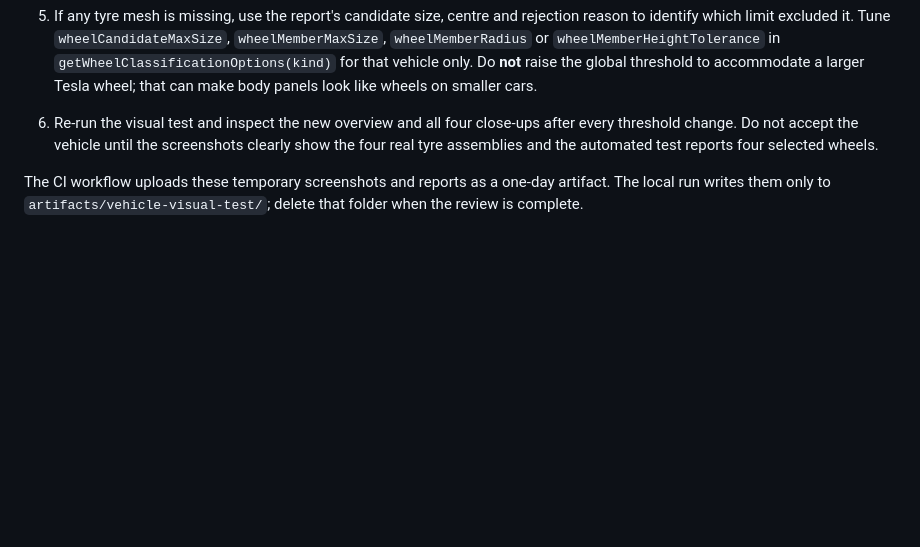
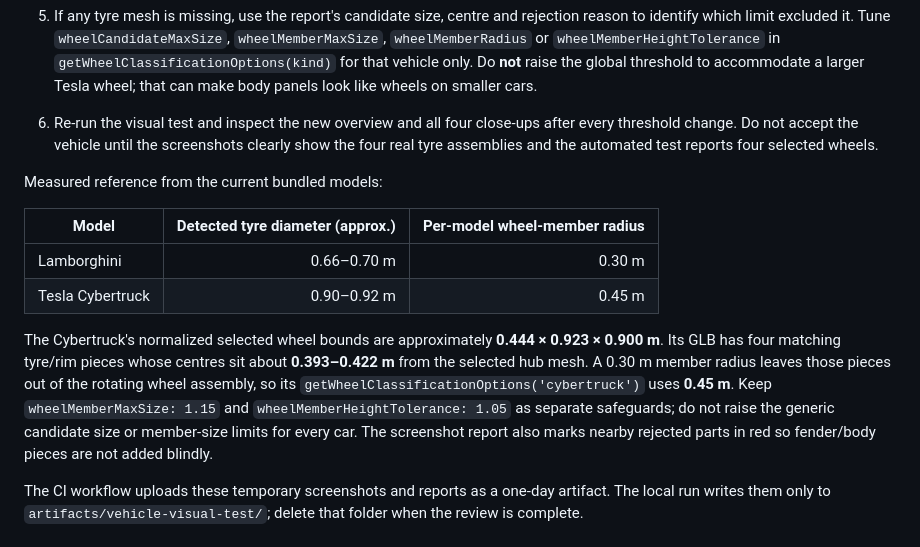
Before and after one commit to bossprogrammer275/combata, a Markdown page: tools/new-car.md, the part around the change. Drawn GitHub-style; blank space fills up the shorter version.

Commit message:
docs: record measured Cybertruck wheel grouping threshold

```diff
--- a/tools/new-car.md
+++ b/tools/new-car.md
@@ -147,6 +147,15 @@ Do not loosen the detector's rules just to force four results. If a model has un
 5. If any tyre mesh is missing, use the report's candidate size, centre and rejection reason to identify which limit excluded it. Tune `wheelCandidateMaxSize`, `wheelMemberMaxSize`, `wheelMemberRadius` or `wheelMemberHeightTolerance` in `getWheelClassificationOptions(kind)` for that vehicle only. Do **not** raise the global threshold to accommodate a larger Tesla wheel; that can make body panels look like wheels on smaller cars.
 6. Re-run the visual test and inspect the new overview and all four close-ups after every threshold change. Do not accept the vehicle until the screenshots clearly show the four real tyre assemblies and the automated test reports four selected wheels.
 
+Measured reference from the current bundled models:
+
+| Model | Detected tyre diameter (approx.) | Per-model wheel-member radius |
+|---|---:|---:|
+| Lamborghini | 0.66–0.70 m | 0.30 m |
+| Tesla Cybertruck | 0.90–0.92 m | 0.45 m |
+
+The Cybertruck's normalized selected wheel bounds are approximately **0.444 × 0.923 × 0.900 m**. Its GLB has four matching tyre/rim pieces whose centres sit about **0.393–0.422 m** from the selected hub mesh. A 0.30 m member radius leaves those pieces out of the rotating wheel assembly, so its `getWheelClassificationOptions('cybertruck')` uses **0.45 m**. Keep `wheelMemberMaxSize: 1.15` and `wheelMemberHeightTolerance: 1.05` as separate safeguards; do not raise the generic candidate size or member-size limits for every car. The screenshot report also marks nearby rejected parts in red so fender/body pieces are not added blindly.
+
 The CI workflow uploads these temporary screenshots and reports as a one-day artifact. The local run writes them only to `artifacts/vehicle-visual-test/`; delete that folder when the review is complete.
 
 ## 6. Find and animate the steering wheel
```
